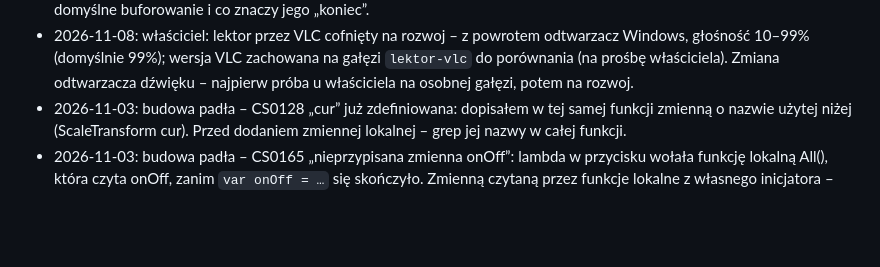
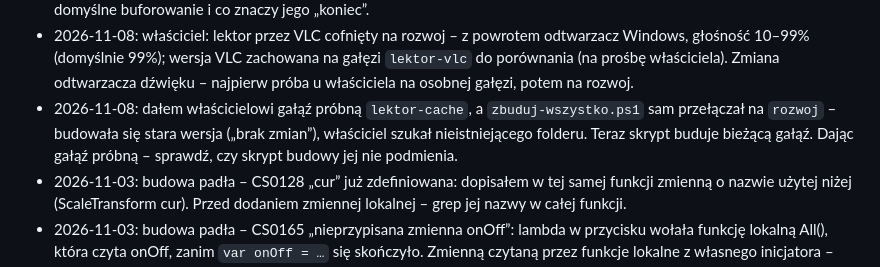
Before and after one commit to mic0078/Velivo-1.22, a Markdown page: CLAUDE.md, the part around the change. GitHub-like rendering; blank space fills up the shorter version.

Commit message:
CLAUDE.md: wniosek – skrypt budowy przełączał gałąź
Co-Authored-By: Claude Opus 5.5 <noreply@anthropic.com>
Claude-Session: https://claude.ai/code/session_01RCtN5AVBSpJ7VcZz1rMB9B

```diff
--- a/CLAUDE.md
+++ b/CLAUDE.md
@@ -297,6 +297,7 @@ Claude zapamiętuje do 3 dni wstecz, a nawet 5 dni, jeśli użytkownik nie był
 * 2026-11-08: lektor „urywa przy gęstych dialogach” mimo kolejki – wykrywanie przewinięcia (różnica czasu filmu > 0,7 s) i chwilowe buforowanie (IsPlaying = false) zatrzymywały głos; przy gęstych dialogach synteza obciąża komputer i zegar filmu skacze. Teraz w kolejce próg 3 s, buforowanie nie przerywa. Przyczyna niepotwierdzona na sprzęcie. Wykrywanie „przewinięcia” po różnicy czasu – sprawdź, co jeszcze daje taką różnicę (obciążenie, buforowanie).
 * 2026-11-08: c.d. lektor dalej urywał i spóźniał się – prawdziwe przyczyny po przejściu na VLC: (1) VLC domyślnie buforuje plik 1 s (file-caching) – każda kwestia startowała ~1 s po napisie, spóźnienie rosło; (2) EndReached = koniec pliku, nie dźwięku – natychmiastowy Stop ucinał końcówkę z bufora wyjścia. Teraz :file-caching=0 i czekanie do długości WAV, bez Stop po naturalnym końcu. Moja poprzednia „poprawka” (próg 3 s) leczyła objaw. Zmieniając odtwarzacz – sprawdź jego domyślne buforowanie i co znaczy jego „koniec”.
 * 2026-11-08: właściciel: lektor przez VLC cofnięty na rozwoj – z powrotem odtwarzacz Windows, głośność 10–99% (domyślnie 99%); wersja VLC zachowana na gałęzi `lektor-vlc` do porównania (na prośbę właściciela). Zmiana odtwarzacza dźwięku – najpierw próba u właściciela na osobnej gałęzi, potem na rozwoj.
+* 2026-11-08: dałem właścicielowi gałąź próbną `lektor-cache`, a `zbuduj-wszystko.ps1` sam przełączał na `rozwoj` – budowała się stara wersja („brak zmian”), właściciel szukał nieistniejącego folderu. Teraz skrypt buduje bieżącą gałąź. Dając gałąź próbną – sprawdź, czy skrypt budowy jej nie podmienia.
 * 2026-11-03: budowa padła – CS0128 „cur” już zdefiniowana: dopisałem w tej samej funkcji zmienną o nazwie użytej niżej (ScaleTransform cur). Przed dodaniem zmiennej lokalnej – grep jej nazwy w całej funkcji.
 * 2026-11-03: budowa padła – CS0165 „nieprzypisana zmienna onOff”: lambda w przycisku wołała funkcję lokalną All(), która czyta onOff, zanim `var onOff = …` się skończyło. Zmienną czytaną przez funkcje lokalne z własnego inicjatora – najpierw `= null`, potem przypisanie.
 * 2026-10-21: autokorekta zmieniała dobre słowa spoza słownika (naprawiaj → naprawiać): formy rozkazujące uznane za poprawne, dwie pomyłki tylko przy zgodnym początku, cofnięta poprawka (⌫) zapamiętana na stałe.
```
